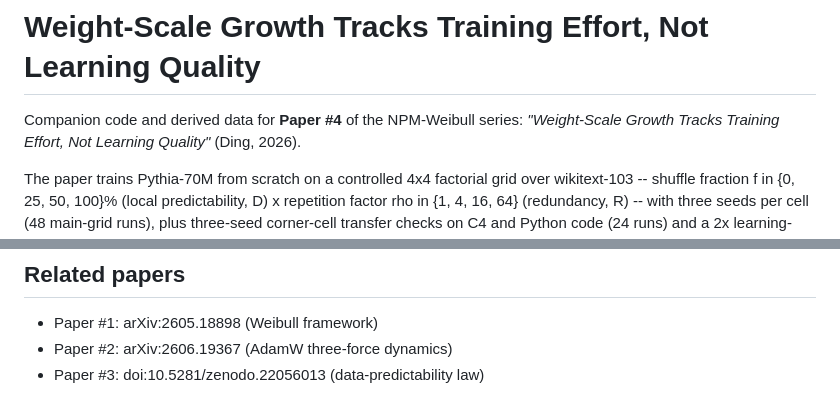
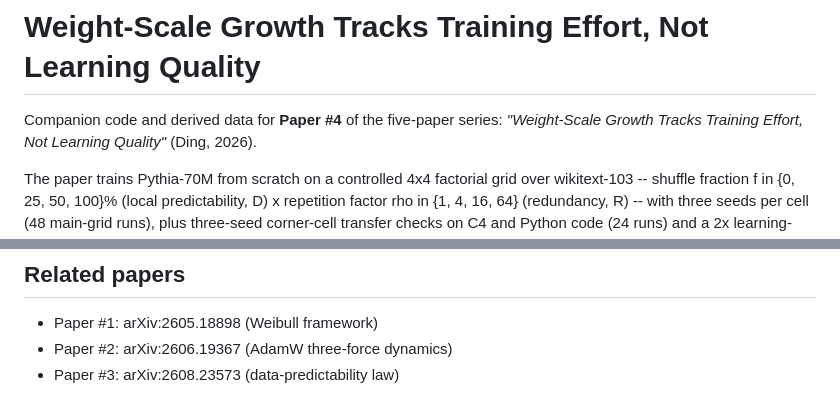
Before and after one commit to tiexinding/NPM-Weibull-public, a Markdown page: WeightScale_Training_Effort/README.md, 2 parts joined by grey strips. GitHub-like rendering.

```diff
--- a/WeightScale_Training_Effort/README.md
+++ b/WeightScale_Training_Effort/README.md
@@ -1,6 +1,6 @@
 # Weight-Scale Growth Tracks Training Effort, Not Learning Quality
 
-Companion code and derived data for **Paper #4** of the NPM-Weibull series:
+Companion code and derived data for **Paper #4** of the five-paper series:
 *"Weight-Scale Growth Tracks Training Effort, Not Learning Quality"* (Ding, 2026).
 
 The paper trains Pythia-70M from scratch on a controlled 4x4 factorial grid over
@@ -55,4 +55,4 @@ are shared with Paper #2/#3; see `Weibull_WeightScale_dynamics/` and
 
 - Paper #1: arXiv:2605.18898 (Weibull framework)
 - Paper #2: arXiv:2606.19367 (AdamW three-force dynamics)
-- Paper #3: doi:10.5281/zenodo.22056013 (data-predictability law)
+- Paper #3: arXiv:2608.23573 (data-predictability law)
```
Also changed, not shown: README.md (+4 -4 lines).
